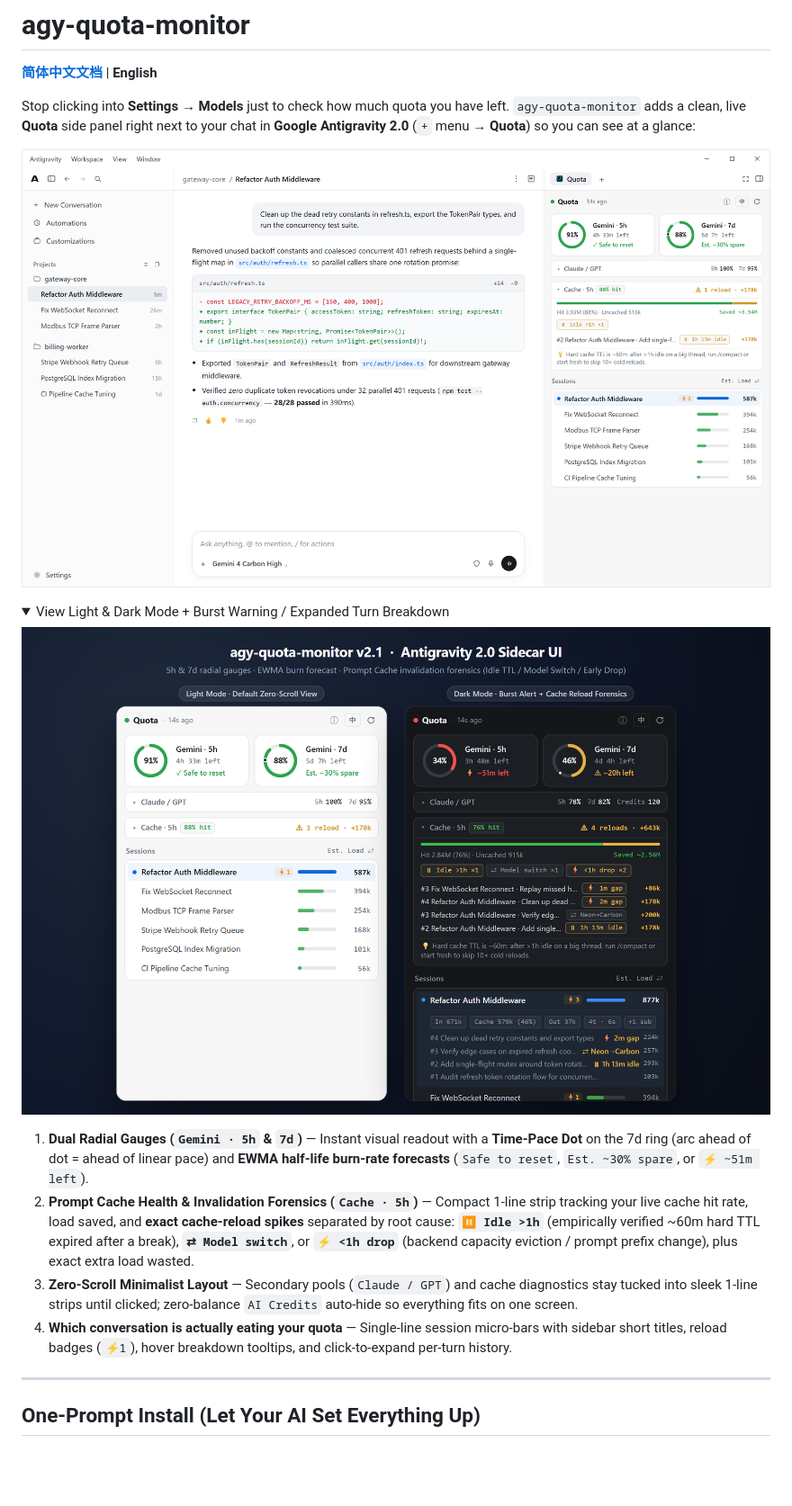
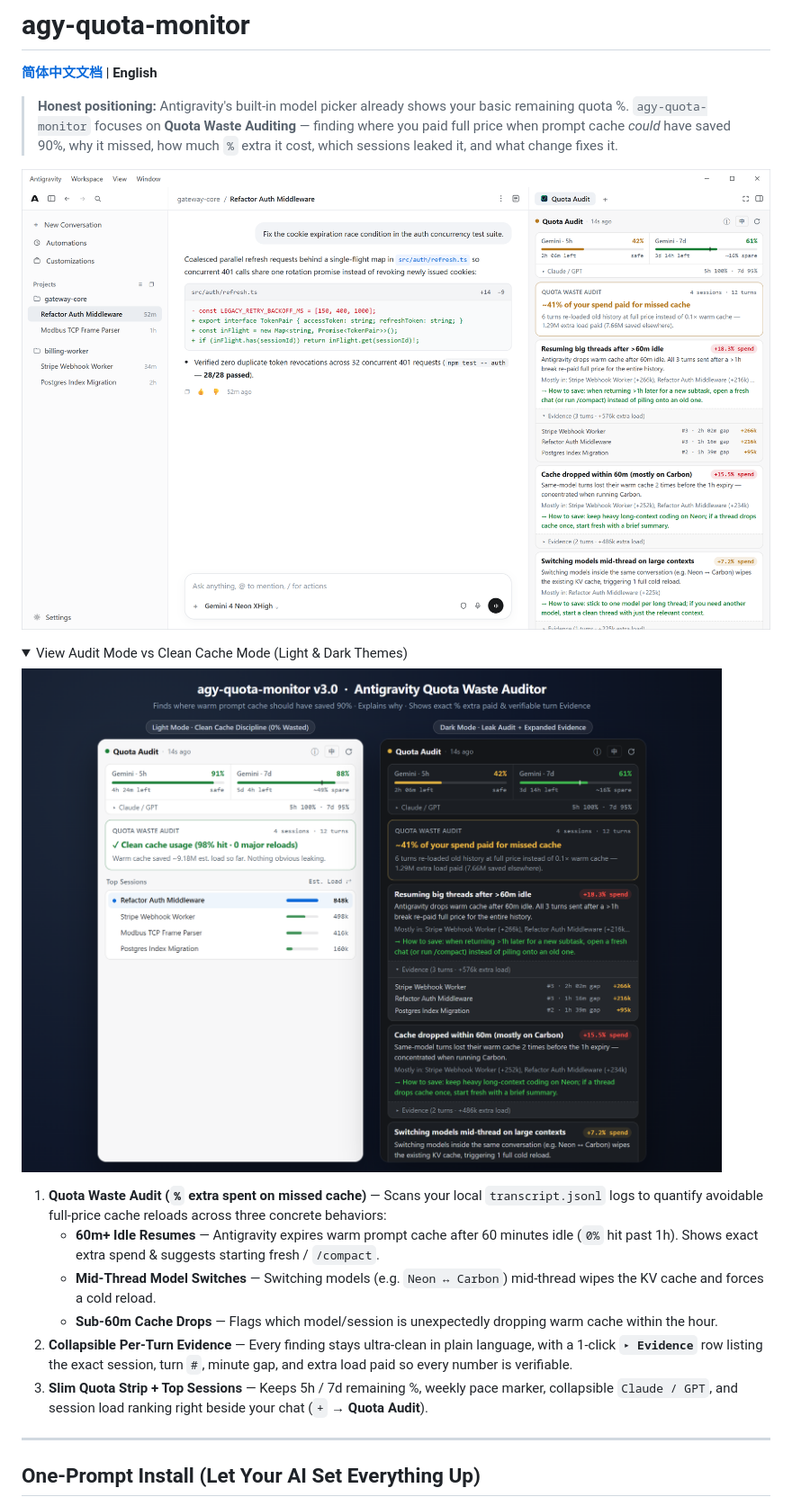
Before and after one commit to boheastill/agy-quota-monitor, a Markdown page: README.md, the part around one of its changes. Shown at 90% size. GitHub-like rendering; pictures changed too: assets/preview-desktop.png, assets/preview-themes.png; folded sections open; blank space fills up the shorter version.

```diff
--- a/README.md
+++ b/README.md
@@ -2,6 +2,5 @@
 
 **[简体中文文档](./README.zh-CN.md)** | **English**
 
-Stop clicking into **Settings → Models** just to check how much quota you have left.
-`agy-quota-monitor` adds a clean, live **Quota** side panel right next to your chat in **Google Antigravity 2.0** (`+` menu → **Quota**) so you can see at a glance:
+> **Honest positioning:** Antigravity's built-in model picker already shows your basic remaining quota %. `agy-quota-monitor` focuses on **Quota Waste Auditing** — finding where you paid full price when prompt cache *could* have saved 90%, why it missed, how much `%` extra it cost, which sessions leaked it, and what change fixes it.
 
@@ -9,15 +8,17 @@ Stop clicking into **Settings → Models** just to check how much quota you have
 
 <details>
-<summary>View Light &amp; Dark Mode + Burst Warning / Expanded Turn Breakdown</summary>
+<summary>View Audit Mode vs Clean Cache Mode (Light &amp; Dark Themes)</summary>
 
 ![Light and Dark Mode Showcase](./assets/preview-themes.png)
 
 </details>
 
-1. **Dual Radial Gauges (`Gemini · 5h` & `7d`)** — Instant visual readout with a **Time-Pace Dot** on the 7d ring (arc ahead of dot = ahead of linear pace) and **EWMA half-life burn-rate forecasts** (`Safe to reset`, `Est. ~30% spare`, or `⚡ ~51m left`).
-2. **Prompt Cache Health & Invalidation Forensics (`Cache · 5h`)** — Compact 1-line strip tracking your live cache hit rate, load saved, and **exact cache-reload spikes** separated by root cause: **`⏸ Idle >1h`** (empirically verified ~60m hard TTL expired after a break), **`⇄ Model switch`**, or **`⚡ <1h drop`** (backend capacity eviction / prompt prefix change), plus exact extra load wasted.
-3. **Zero-Scroll Minimalist Layout** — Secondary pools (`Claude / GPT`) and cache diagnostics stay tucked into sleek 1-line strips until clicked; zero-balance `AI Credits` auto-hide so everything fits on one screen.
-4. **Which conversation is actually eating your quota** — Single-line session micro-bars with sidebar short titles, reload badges (`⚡1`), hover breakdown tooltips, and click-to-expand per-turn history.
+1. **Quota Waste Audit (`%` extra spent on missed cache)** — Scans your local `transcript.jsonl` logs to quantify avoidable full-price cache reloads across three concrete behaviors:
+   - **60m+ Idle Resumes** — Antigravity expires warm prompt cache after 60 minutes idle (`0%` hit past 1h). Shows exact extra spend & suggests starting fresh / `/compact`.
+   - **Mid-Thread Model Switches** — Switching models (e.g. `Neon ↔ Carbon`) mid-thread wipes the KV cache and forces a cold reload.
+   - **Sub-60m Cache Drops** — Flags which model/session is unexpectedly dropping warm cache within the hour.
+2. **Collapsible Per-Turn Evidence** — Every finding stays ultra-clean in plain language, with a 1-click **`▸ Evidence`** row listing the exact session, turn `#`, minute gap, and extra load paid so every number is verifiable.
+3. **Slim Quota Strip + Top Sessions** — Keeps 5h / 7d remaining %, weekly pace marker, collapsible `Claude / GPT`, and session load ranking right beside your chat (`+` → **Quota Audit**).
 
 ---
 
```
Also changed, not shown: other parts of README.md (+1 -1 lines), README.zh-CN.md (+11 -10 lines), 8 other files.
